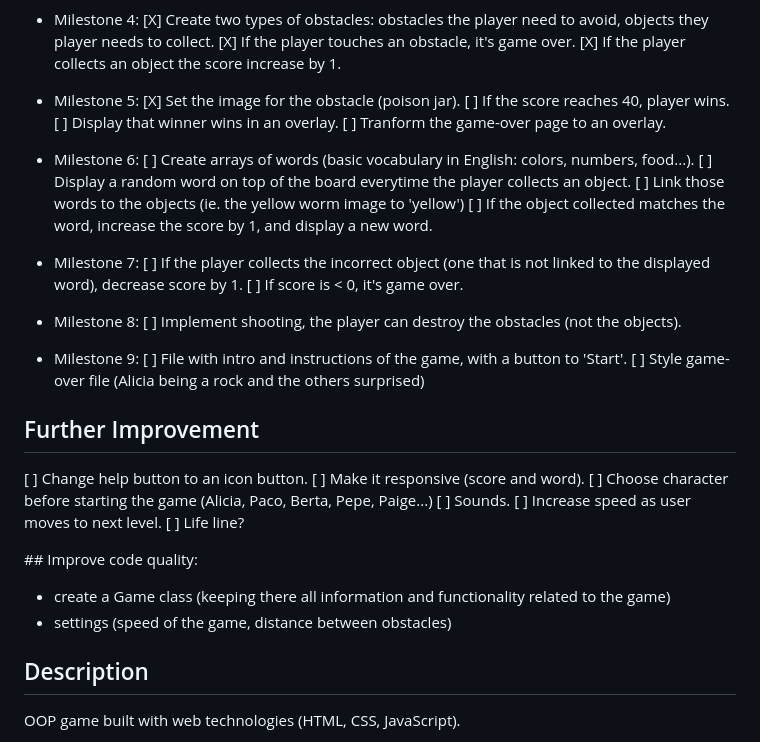
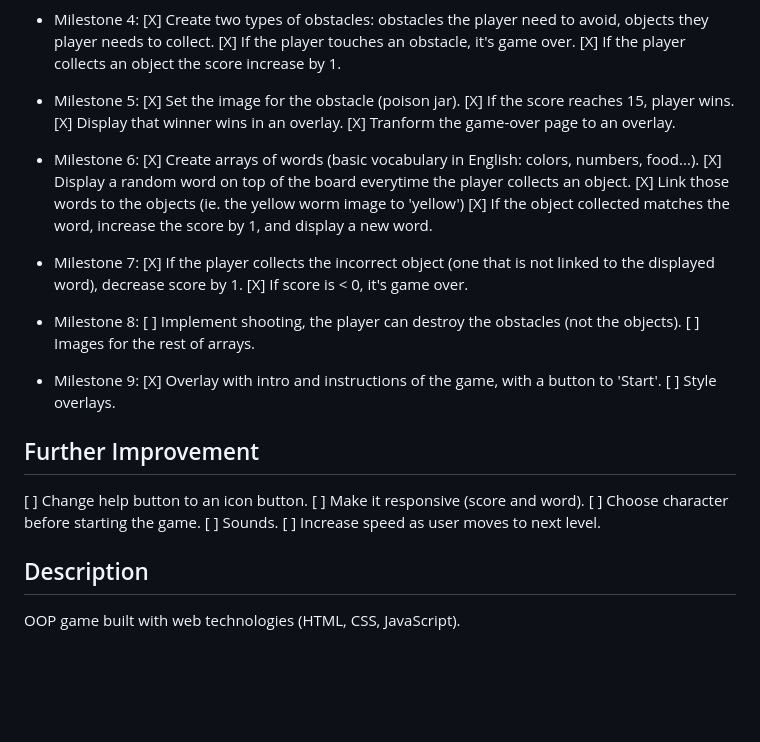
Before and after one commit to cramosp/dbugger-game, a Markdown page: README.md, the part around the change. Drawn GitHub-style; blank space fills up the shorter version.

Commit message:
Add favicon, logo and update README

```diff
--- a/README.md
+++ b/README.md
@@ -33,40 +33,35 @@
 
 - Milestone 5:
   [X] Set the image for the obstacle (poison jar).
-  [ ] If the score reaches 40, player wins.
-  [ ] Display that winner wins in an overlay.
-  [ ] Tranform the game-over page to an overlay.
+  [X] If the score reaches 15, player wins.
+  [X] Display that winner wins in an overlay.
+  [X] Tranform the game-over page to an overlay.
 
 - Milestone 6:
-  [ ] Create arrays of words (basic vocabulary in English: colors, numbers, food...).
-  [ ] Display a random word on top of the board everytime the player collects an object.
-  [ ] Link those words to the objects (ie. the yellow worm image to 'yellow')
-  [ ] If the object collected matches the word, increase the score by 1, and display a new word.
+  [X] Create arrays of words (basic vocabulary in English: colors, numbers, food...).
+  [X] Display a random word on top of the board everytime the player collects an object.
+  [X] Link those words to the objects (ie. the yellow worm image to 'yellow')
+  [X] If the object collected matches the word, increase the score by 1, and display a new word.
 
 - Milestone 7:
-  [ ] If the player collects the incorrect object (one that is not linked to the displayed word), decrease score by 1.
-  [ ] If score is < 0, it's game over.
+  [X] If the player collects the incorrect object (one that is not linked to the displayed word), decrease score by 1.
+  [X] If score is < 0, it's game over.
 
 - Milestone 8:
   [ ] Implement shooting, the player can destroy the obstacles (not the objects).
+  [ ] Images for the rest of arrays.
 
 - Milestone 9:
-  [ ] File with intro and instructions of the game, with a button to 'Start'.
-  [ ] Style game-over file (Alicia being a rock and the others surprised)
+  [X] Overlay with intro and instructions of the game, with a button to 'Start'.
+  [ ] Style overlays.
 
 ## Further Improvement
 
 [ ] Change help button to an icon button.
 [ ] Make it responsive (score and word).
-[ ] Choose character before starting the game (Alicia, Paco, Berta, Pepe, Paige...)
+[ ] Choose character before starting the game.
 [ ] Sounds.
 [ ] Increase speed as user moves to next level.
-[ ] Life line?
-
-## Improve code quality:
-
-- create a Game class (keeping there all information and functionality related to the game)
-- settings (speed of the game, distance between obstacles)
 
 ## Description
 
```
Also changed, not shown: images/bug.png (added), images/logo.png (added), 4 other files.
